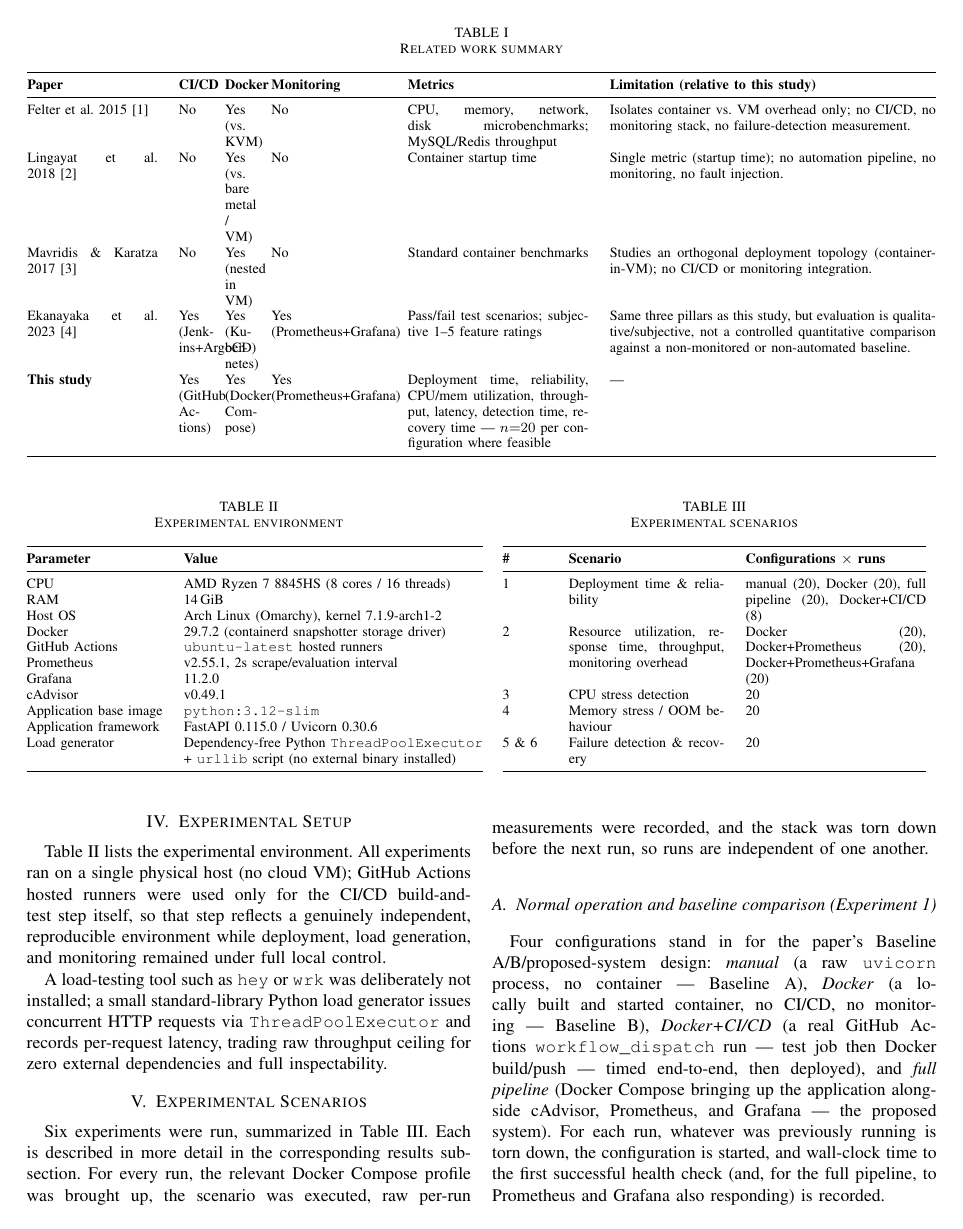
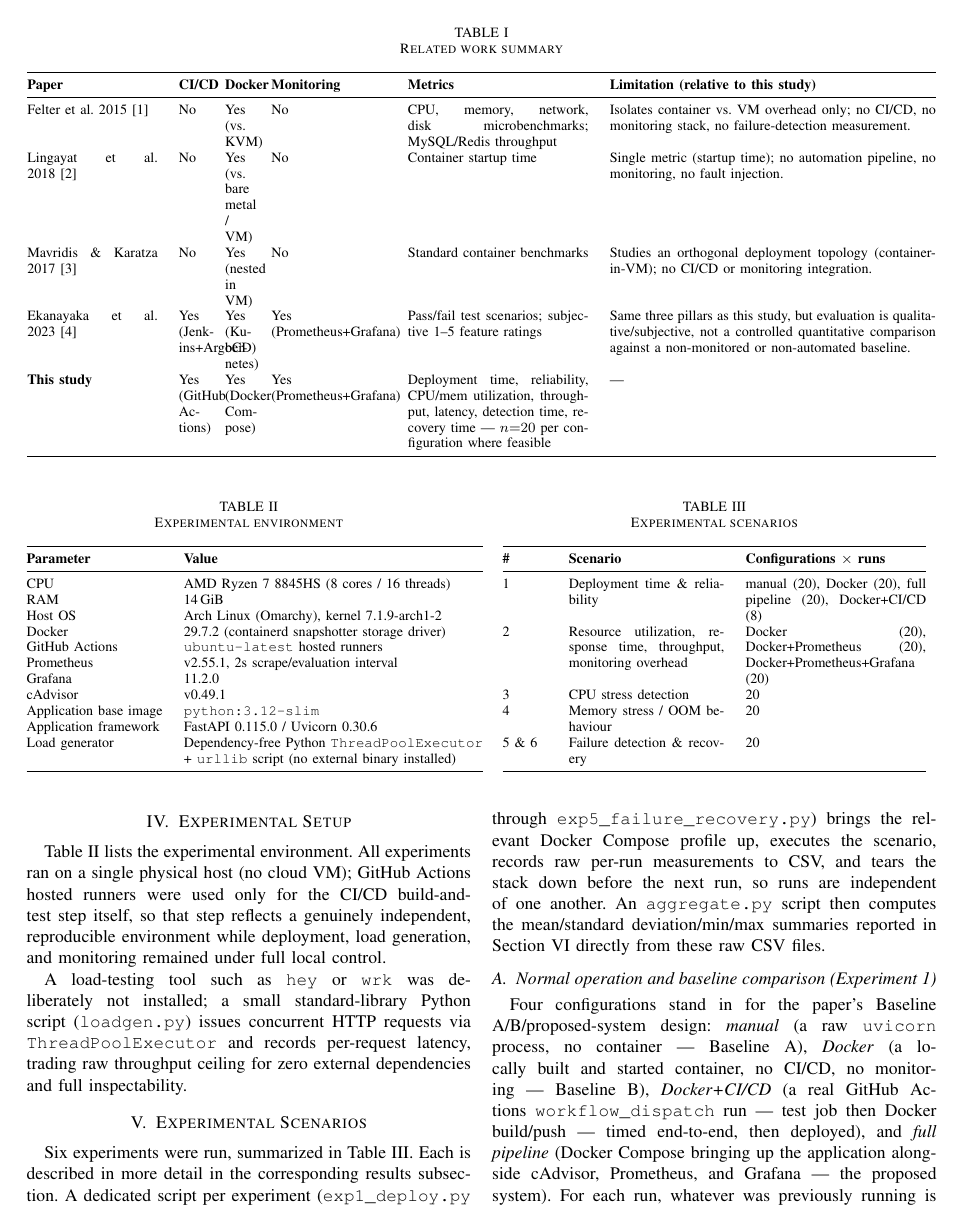
Before and after one commit to vinayaktyagi10/cicd-monitoring-study, a LaTeX paper (paper/paper.tex): page 3 of 6. Compiled offline with pdfLaTeX.

Commit message:
Restore script filename references in paper; only decision log stays out

```diff
--- a/paper/paper.tex
+++ b/paper/paper.tex
@@ -279,19 +279,23 @@ Load generator & Dependency-free Python \texttt{ThreadPoolExecutor} \\
 \end{table}
 
 A load-testing tool such as \texttt{hey} or \texttt{wrk} was deliberately not
-installed; a small standard-library Python load generator issues concurrent
-HTTP requests via \texttt{ThreadPoolExecutor} and records per-request
-latency, trading raw throughput ceiling for zero external dependencies and
-full inspectability.
+installed; a small standard-library Python script (\texttt{loadgen.py})
+issues concurrent HTTP requests via \texttt{ThreadPoolExecutor} and records
+per-request latency, trading raw throughput ceiling for zero external
+dependencies and full inspectability.
 
 \section{Experimental Scenarios}
 \label{sec:scenarios}
 
 Six experiments were run, summarized in Table~\ref{tab:scenarios}. Each is
-described in more detail in the corresponding results subsection. For every
-run, the relevant Docker Compose profile was brought up, the scenario was
-executed, raw per-run measurements were recorded, and the stack was torn
-down before the next run, so runs are independent of one another.
+described in more detail in the corresponding results subsection. A
+dedicated script per experiment (\texttt{exp1\_deploy.py} through
+\texttt{exp5\_failure\_recovery.py}) brings the relevant Docker Compose
+profile up, executes the scenario, records raw per-run measurements to CSV,
+and tears the stack down before the next run, so runs are independent of one
+another. An \texttt{aggregate.py} script then computes the mean/standard
+deviation/min/max summaries reported in Section~\ref{sec:results} directly
+from these raw CSV files.
 
 \begin{table}[t]
 \centering
```
